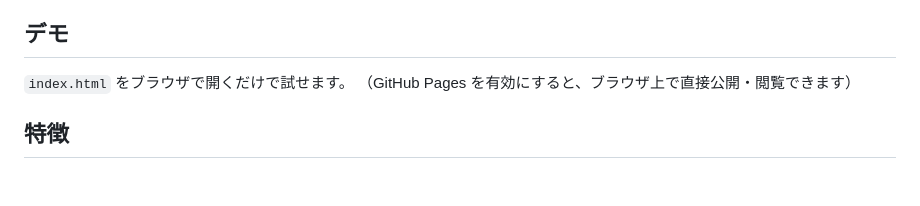
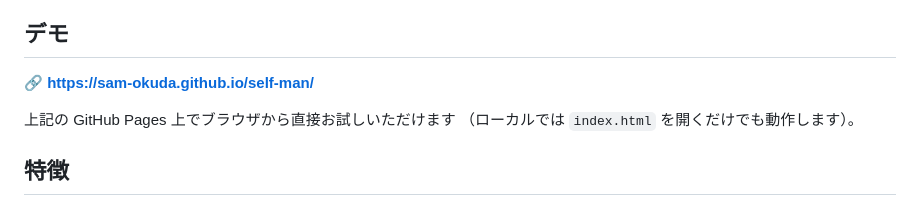
Before and after one commit to sam-okuda/self-man, a Markdown page: README.md, the part around the change. GitHub-like rendering; blank space fills up the shorter version.

Commit message:
README のデモ節に公開URLを追記
Co-Authored-By: Claude Opus 4.8 <noreply@anthropic.com>

```diff
--- a/README.md
+++ b/README.md
@@ -7,8 +7,10 @@
 
 ## デモ
 
-`index.html` をブラウザで開くだけで試せます。
-（GitHub Pages を有効にすると、ブラウザ上で直接公開・閲覧できます）
+**🔗 https://sam-okuda.github.io/self-man/**
+
+上記の GitHub Pages 上でブラウザから直接お試しいただけます
+（ローカルでは `index.html` を開くだけでも動作します）。
 
 ## 特徴
 
```
